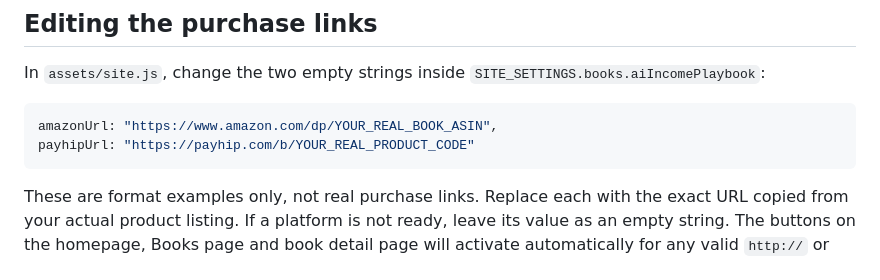
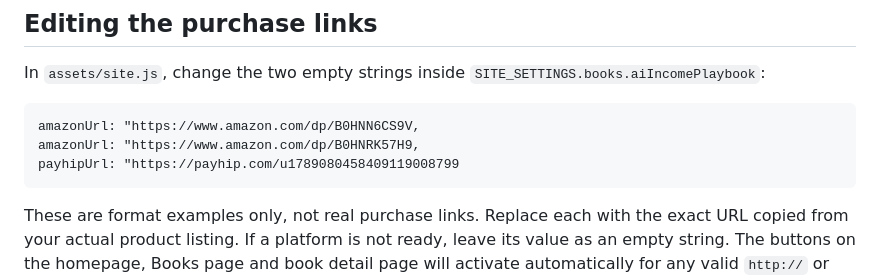
Before and after one commit to StarLabels/topstar-author-website, a Markdown page: README.md, the part around the change. GitHub-like rendering.

Commit message:
Fix example URLs for Amazon and Payhip
Updated example purchase links in README.

````diff
--- a/README.md
+++ b/README.md
@@ -54,8 +54,9 @@ GitHub's interface can change, so follow its current Pages prompts if labels dif
 In `assets/site.js`, change the two empty strings inside `SITE_SETTINGS.books.aiIncomePlaybook`:
 
 ```js
-amazonUrl: "https://www.amazon.com/dp/YOUR_REAL_BOOK_ASIN",
-payhipUrl: "https://payhip.com/b/YOUR_REAL_PRODUCT_CODE"
+amazonUrl: "https://www.amazon.com/dp/B0HNN6CS9V,
+amazonUrl: "https://www.amazon.com/dp/B0HNRK57H9,
+payhipUrl: "https://payhip.com/u1789080458409119008799
 ```
 
 These are format examples only, not real purchase links. Replace each with the exact URL copied from your actual product listing. If a platform is not ready, leave its value as an empty string. The buttons on the homepage, Books page and book detail page will activate automatically for any valid `http://` or `https://` URL; otherwise they stay visibly disabled. Never guess a product URL.
````
